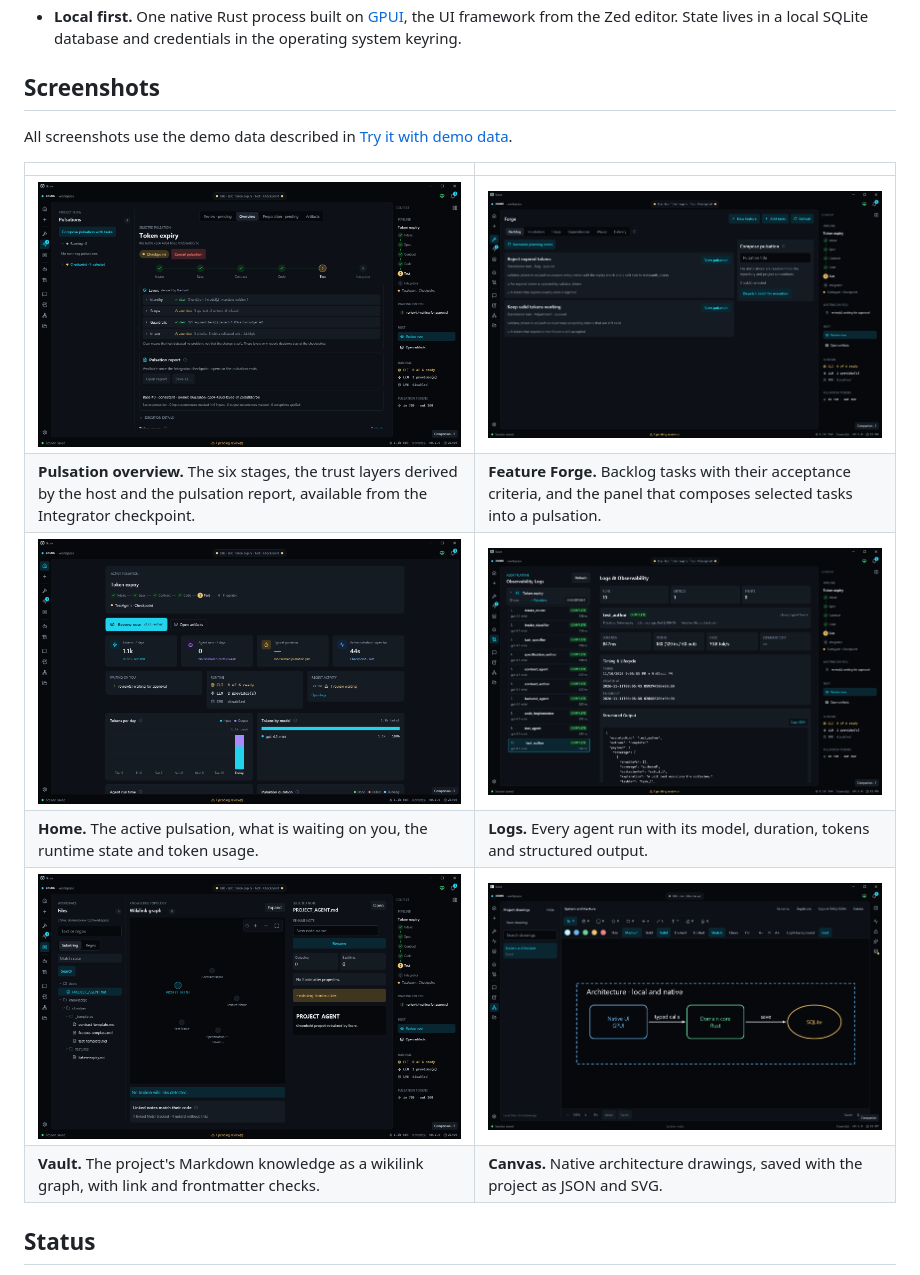
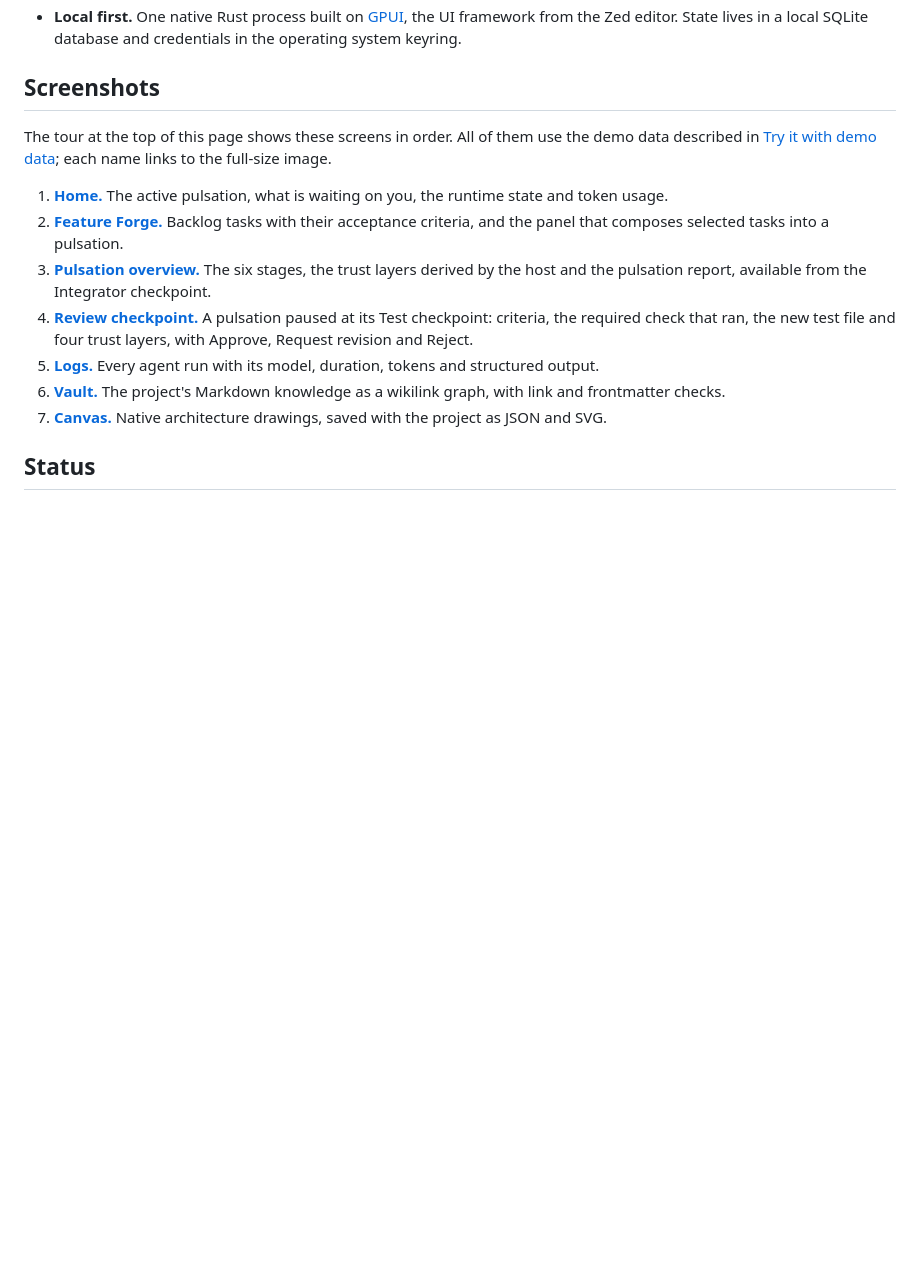
Before and after one commit to Nathan-dOS/Ikore, a Markdown page: README.md, the part around one of its changes. Rendered like a GitHub page; blank space fills up the shorter version.

Commit message:
docs(readme): replace the screenshot grid with an animated tour
A single GIF at the top now cycles through the seven demo screens, each
with a caption and progress dots. The Screenshots section becomes a
numbered legend that links each screen to its full-size image.

Co-Authored-By: Claude Opus 5.5 <noreply@anthropic.com>

```diff
--- a/README.md
+++ b/README.md
@@ -130,17 +130,28 @@ flowchart TB
 
 ## Screenshots
 
-All screenshots use the demo data described in
-[Try it with demo data](#try-it-with-demo-data).
+The tour at the top of this page shows these screens in order. All of them use
+the demo data described in [Try it with demo data](#try-it-with-demo-data);
+each name links to the full-size image.
 
-| | |
-|---|---|
-| ![Pulsation overview](docs/images/pulsation-overview.png) | ![Feature Forge backlog](docs/images/forge-backlog.png) |
-| **Pulsation overview.** The six stages, the trust layers derived by the host and the pulsation report, available from the Integrator checkpoint. | **Feature Forge.** Backlog tasks with their acceptance criteria, and the panel that composes selected tasks into a pulsation. |
-| ![Home dashboard](docs/images/home-dashboard.png) | ![Logs and observability](docs/images/observability-logs.png) |
-| **Home.** The active pulsation, what is waiting on you, the runtime state and token usage. | **Logs.** Every agent run with its model, duration, tokens and structured output. |
-| ![Vault graph](docs/images/vault-graph.png) | ![Architecture canvas](docs/images/architecture-canvas.png) |
-| **Vault.** The project's Markdown knowledge as a wikilink graph, with link and frontmatter checks. | **Canvas.** Native architecture drawings, saved with the project as JSON and SVG. |
+1. [**Home.**](docs/images/home-dashboard.png) The active pulsation, what is
+   waiting on you, the runtime state and token usage.
+2. [**Feature Forge.**](docs/images/forge-backlog.png) Backlog tasks with
+   their acceptance criteria, and the panel that composes selected tasks into
+   a pulsation.
+3. [**Pulsation overview.**](docs/images/pulsation-overview.png) The six
+   stages, the trust layers derived by the host and the pulsation report,
+   available from the Integrator checkpoint.
+4. [**Review checkpoint.**](docs/images/review-checkpoint.png) A pulsation
+   paused at its Test checkpoint: criteria, the required check that ran, the
+   new test file and four trust layers, with Approve, Request revision and
+   Reject.
+5. [**Logs.**](docs/images/observability-logs.png) Every agent run with its
+   model, duration, tokens and structured output.
+6. [**Vault.**](docs/images/vault-graph.png) The project's Markdown knowledge
+   as a wikilink graph, with link and frontmatter checks.
+7. [**Canvas.**](docs/images/architecture-canvas.png) Native architecture
+   drawings, saved with the project as JSON and SVG.
 
 ## Status
 
```
Also changed, not shown: other parts of README.md (+5 -5 lines), docs/images/ikore-tour.gif (added).
